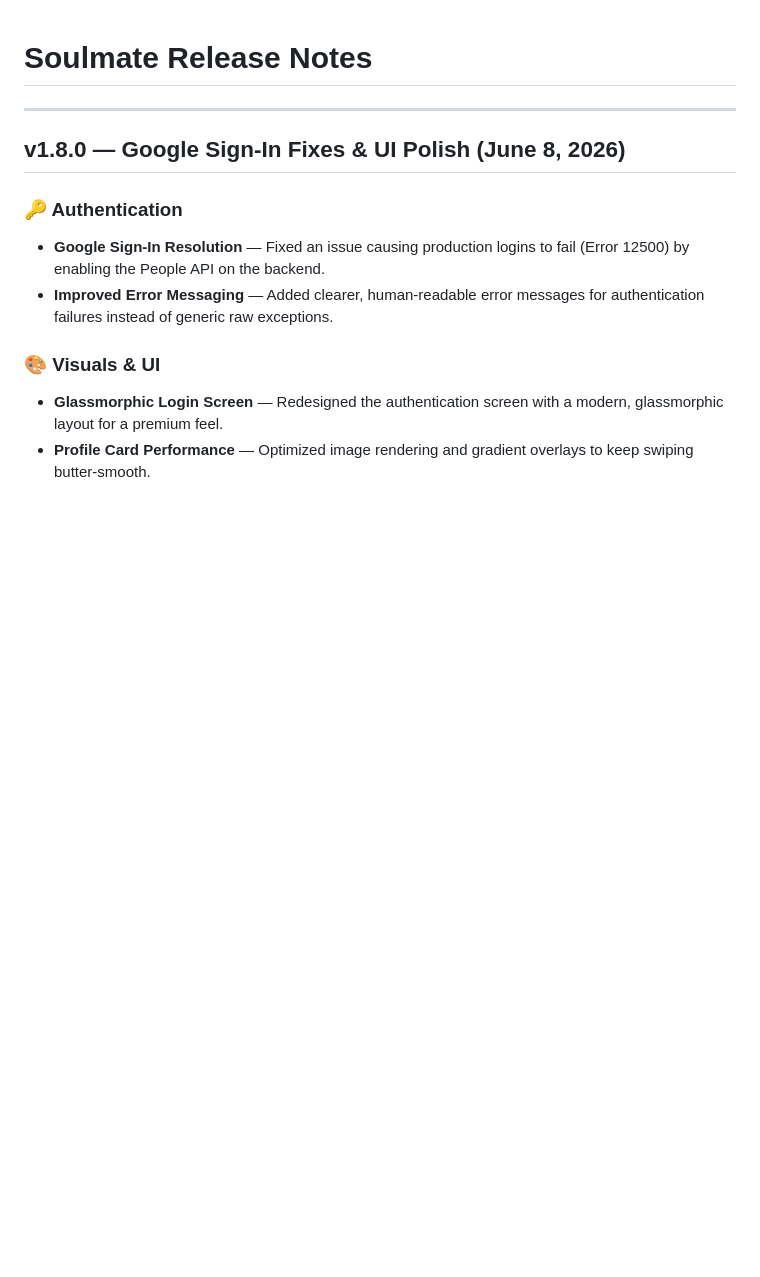
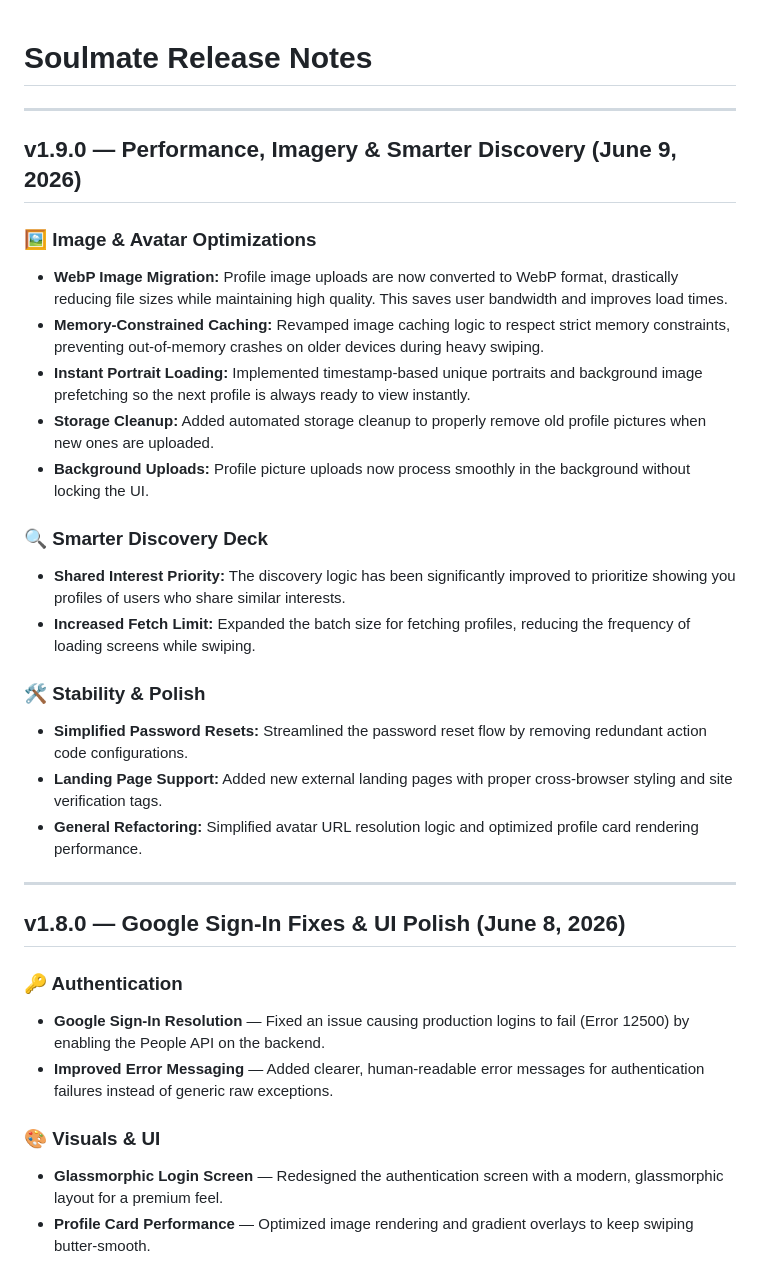
Before and after one commit to badalaryal11/Soulmate, a Markdown page: RELEASE_NOTES.md, the part around the change. Drawn GitHub-style; blank space fills up the shorter version.

Commit message:
docs: add release notes for v1.9.0 featuring image optimizations and discovery improvements

```diff
--- a/RELEASE_NOTES.md
+++ b/RELEASE_NOTES.md
@@ -1,4 +1,24 @@
 # Soulmate Release Notes
+
+---
+
+## v1.9.0 — Performance, Imagery & Smarter Discovery (June 9, 2026)
+
+### 🖼️ Image & Avatar Optimizations
+* **WebP Image Migration:** Profile image uploads are now converted to WebP format, drastically reducing file sizes while maintaining high quality. This saves user bandwidth and improves load times.
+* **Memory-Constrained Caching:** Revamped image caching logic to respect strict memory constraints, preventing out-of-memory crashes on older devices during heavy swiping.
+* **Instant Portrait Loading:** Implemented timestamp-based unique portraits and background image prefetching so the next profile is always ready to view instantly.
+* **Storage Cleanup:** Added automated storage cleanup to properly remove old profile pictures when new ones are uploaded.
+* **Background Uploads:** Profile picture uploads now process smoothly in the background without locking the UI.
+
+### 🔍 Smarter Discovery Deck
+* **Shared Interest Priority:** The discovery logic has been significantly improved to prioritize showing you profiles of users who share similar interests.
+* **Increased Fetch Limit:** Expanded the batch size for fetching profiles, reducing the frequency of loading screens while swiping.
+
+### 🛠️ Stability & Polish
+* **Simplified Password Resets:** Streamlined the password reset flow by removing redundant action code configurations.
+* **Landing Page Support:** Added new external landing pages with proper cross-browser styling and site verification tags.
+* **General Refactoring:** Simplified avatar URL resolution logic and optimized profile card rendering performance.
 
 ---
 
```
